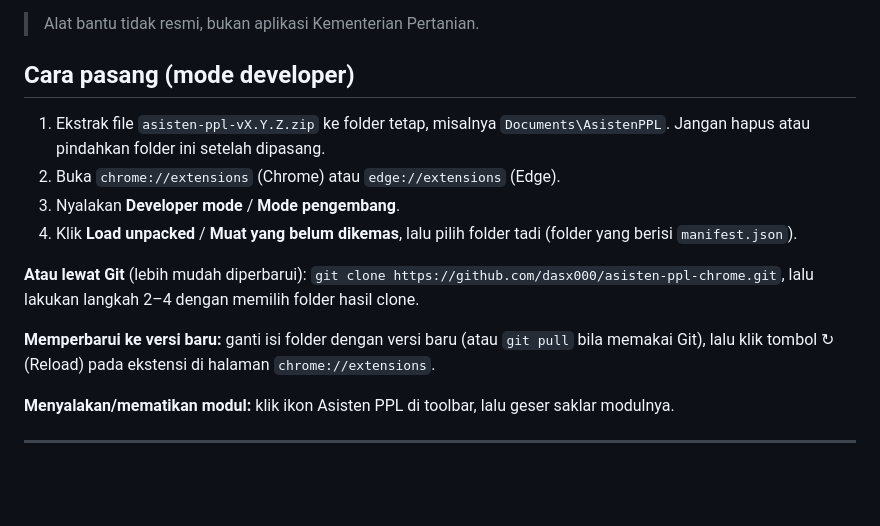
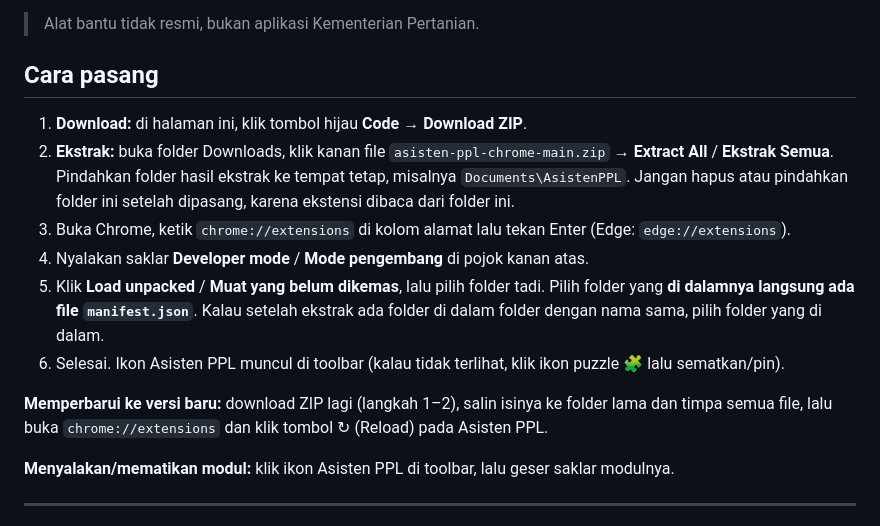
Before and after one commit to dasx000/asisten-ppl-chrome, a Markdown page: README.md, the part around the change. GitHub-like rendering; blank space fills up the shorter version.

Commit message:
README: cara pasang untuk orang awam (Code > Download ZIP), hapus opsi git clone
Co-Authored-By: Claude Opus 5.5 <noreply@anthropic.com>

```diff
--- a/README.md
+++ b/README.md
@@ -22,19 +22,21 @@ dikirim/dihapus sebelum Anda klik konfirmasi. Setiap modul bisa dinyalakan/dimat
 
 > Alat bantu tidak resmi, bukan aplikasi Kementerian Pertanian.
 
-## Cara pasang (mode developer)
+## Cara pasang
 
-1. Ekstrak file `asisten-ppl-vX.Y.Z.zip` ke folder tetap, misalnya `Documents\AsistenPPL`.
-   Jangan hapus atau pindahkan folder ini setelah dipasang.
-2. Buka `chrome://extensions` (Chrome) atau `edge://extensions` (Edge).
-3. Nyalakan **Developer mode** / **Mode pengembang**.
-4. Klik **Load unpacked** / **Muat yang belum dikemas**, lalu pilih folder tadi (folder yang berisi `manifest.json`).
+1. **Download:** di halaman ini, klik tombol hijau **Code** → **Download ZIP**.
+2. **Ekstrak:** buka folder Downloads, klik kanan file `asisten-ppl-chrome-main.zip` → **Extract All** / **Ekstrak Semua**.
+   Pindahkan folder hasil ekstrak ke tempat tetap, misalnya `Documents\AsistenPPL`.
+   Jangan hapus atau pindahkan folder ini setelah dipasang, karena ekstensi dibaca dari folder ini.
+3. Buka Chrome, ketik `chrome://extensions` di kolom alamat lalu tekan Enter (Edge: `edge://extensions`).
+4. Nyalakan saklar **Developer mode** / **Mode pengembang** di pojok kanan atas.
+5. Klik **Load unpacked** / **Muat yang belum dikemas**, lalu pilih folder tadi.
+   Pilih folder yang **di dalamnya langsung ada file `manifest.json`**. Kalau setelah ekstrak ada folder di dalam
+   folder dengan nama sama, pilih folder yang di dalam.
+6. Selesai. Ikon Asisten PPL muncul di toolbar (kalau tidak terlihat, klik ikon puzzle 🧩 lalu sematkan/pin).
 
-**Atau lewat Git** (lebih mudah diperbarui): `git clone https://github.com/dasx000/asisten-ppl-chrome.git`,
-lalu lakukan langkah 2–4 dengan memilih folder hasil clone.
-
-**Memperbarui ke versi baru:** ganti isi folder dengan versi baru (atau `git pull` bila memakai Git),
-lalu klik tombol ↻ (Reload) pada ekstensi di halaman `chrome://extensions`.
+**Memperbarui ke versi baru:** download ZIP lagi (langkah 1–2), salin isinya ke folder lama dan timpa semua file,
+lalu buka `chrome://extensions` dan klik tombol ↻ (Reload) pada Asisten PPL.
 
 **Menyalakan/mematikan modul:** klik ikon Asisten PPL di toolbar, lalu geser saklar modulnya.
 
```
